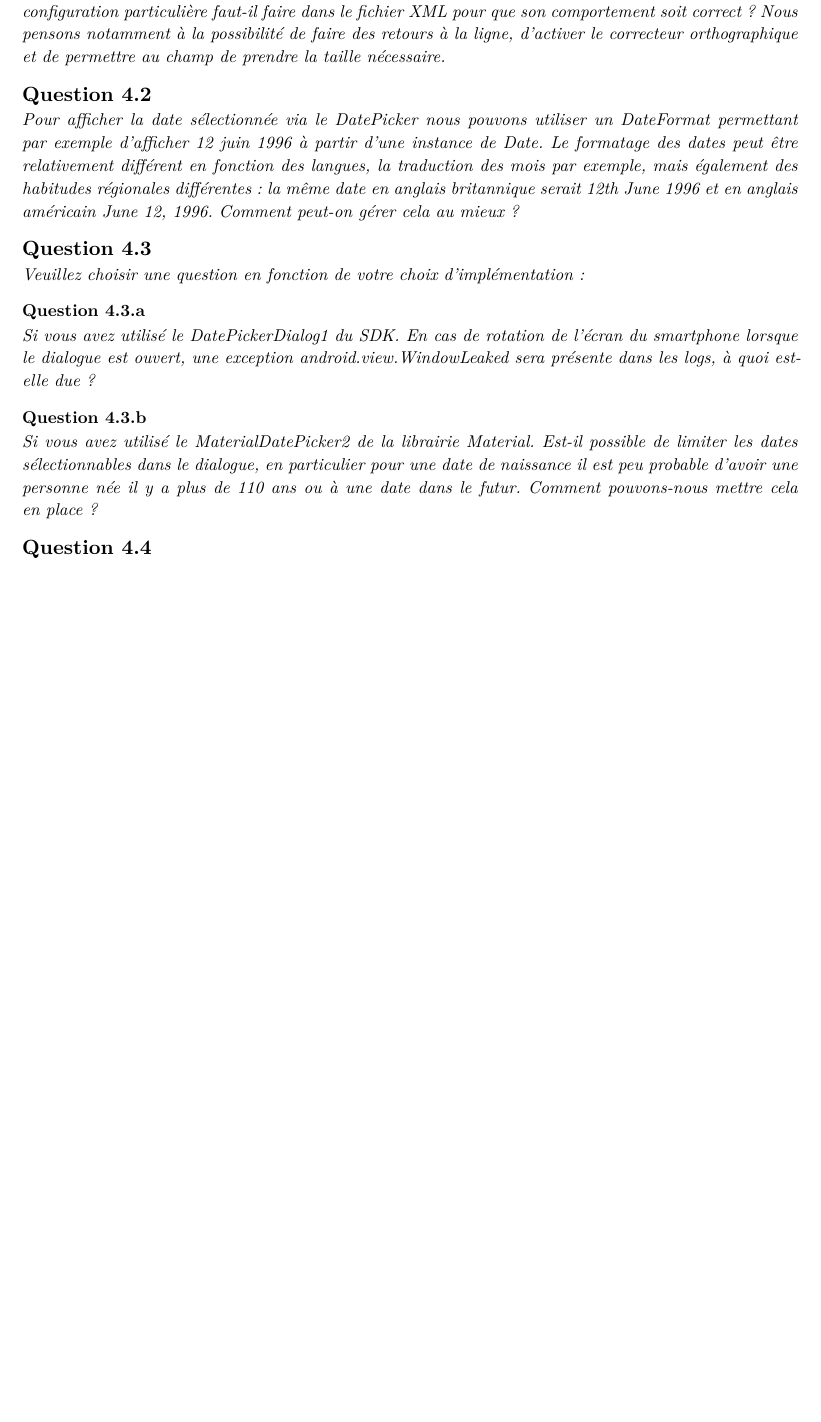
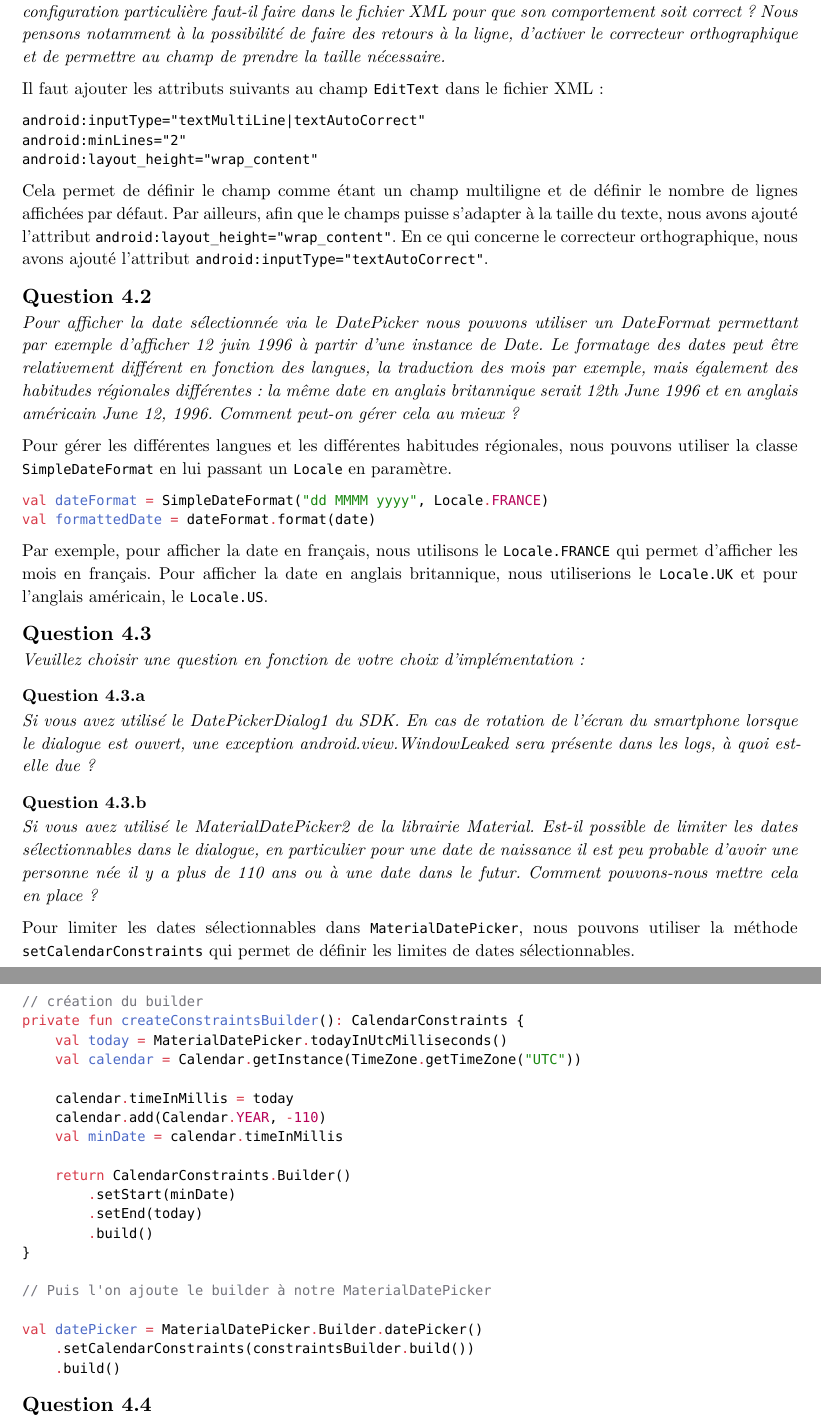
Before and after one commit to heig-lherman/daa-pw3, a Typst document (report.typ): part of the page before the commit and two parts of pages 1 and 2 of 2 after it, the two joined at a grey line, cut so that both start at the same text, the shorter picture padded with empty space. Compiled offline with Typst 0.15.

Commit message:
feat: report + calendar in french

````diff
--- a/report.typ
+++ b/report.typ
@@ -20,6 +20,17 @@ quelle configuration particulière faut-il faire dans le fichier XML pour que so
 soit correct ? Nous pensons notamment à la possibilité de faire des retours à la ligne, d’activer
 le correcteur orthographique et de permettre au champ de prendre la taille nécessaire._
 
+Il faut ajouter les attributs suivants au champ `EditText` dans le fichier XML :
+```xml
+android:inputType="textMultiLine|textAutoCorrect"
+android:minLines="2"
+android:layout_height="wrap_content"
+```
+
+Cela permet de définir le champ comme étant un champ multiligne et de définir le nombre de lignes affichées par défaut.
+Par ailleurs, afin que le champs puisse s'adapter à la taille du texte, nous avons ajouté l'attribut `android:layout_height="wrap_content"`.
+En ce qui concerne le correcteur orthographique, nous avons ajouté l'attribut `android:inputType="textAutoCorrect"`.
+
 == Question 4.2
 _Pour afficher la date sélectionnée via le DatePicker nous pouvons utiliser un DateFormat
 permettant par exemple d’afficher 12 juin 1996 à partir d’une instance de Date. Le formatage
@@ -27,6 +38,16 @@ des dates peut être relativement différent en fonction des langues, la traduct
 exemple, mais également des habitudes régionales différentes : la même date en anglais
 britannique serait 12th June 1996 et en anglais américain June 12, 1996. Comment peut-on
 gérer cela au mieux ?_
+
+Pour gérer les différentes langues et les différentes habitudes régionales, nous pouvons utiliser la classe `SimpleDateFormat` en lui passant un `Locale` en paramètre.
+```kotlin
+val dateFormat = SimpleDateFormat("dd MMMM yyyy", Locale.FRANCE)
+val formattedDate = dateFormat.format(date)
+```
+
+Par exemple, pour afficher la date en français, nous utilisons le `Locale.FRANCE` qui permet d'afficher les mois en français.
+Pour afficher la date en anglais britannique, nous utiliserions le `Locale.UK` et pour l'anglais américain, le `Locale.US`.
+
 
 == Question 4.3
 _Veuillez choisir une question en fonction de votre choix d’implémentation :_
@@ -39,6 +60,33 @@ _Si vous avez utilisé le MaterialDatePicker2 de la librairie Material. Est-il p
 les dates sélectionnables dans le dialogue, en particulier pour une date de naissance il est
 peu probable d’avoir une personne née il y a plus de 110 ans ou à une date dans le futur.
 Comment pouvons-nous mettre cela en place ?_
+
+Pour limiter les dates sélectionnables dans `MaterialDatePicker`, nous pouvons utiliser la méthode `setCalendarConstraints` qui permet de définir les limites de dates sélectionnables.
+
+```kotlin
+// création du builder
+private fun createConstraintsBuilder(): CalendarConstraints {
+    val today = MaterialDatePicker.todayInUtcMilliseconds()
+    val calendar = Calendar.getInstance(TimeZone.getTimeZone("UTC"))
+
+    calendar.timeInMillis = today
+    calendar.add(Calendar.YEAR, -110)
+    val minDate = calendar.timeInMillis
+
+    return CalendarConstraints.Builder()
+        .setStart(minDate)
+        .setEnd(today)
+        .build()
+}
+
+// Puis l'on ajoute le builder à notre MaterialDatePicker
+
+val datePicker = MaterialDatePicker.Builder.datePicker()
+    .setCalendarConstraints(constraintsBuilder.build())
+    .build()
+```
+
+
 
 == Question 4.4
 _Lors du remplissage des champs textuels, vous pouvez constater que le bouton « suivant »
````
Also changed, not shown: 2 other files.
